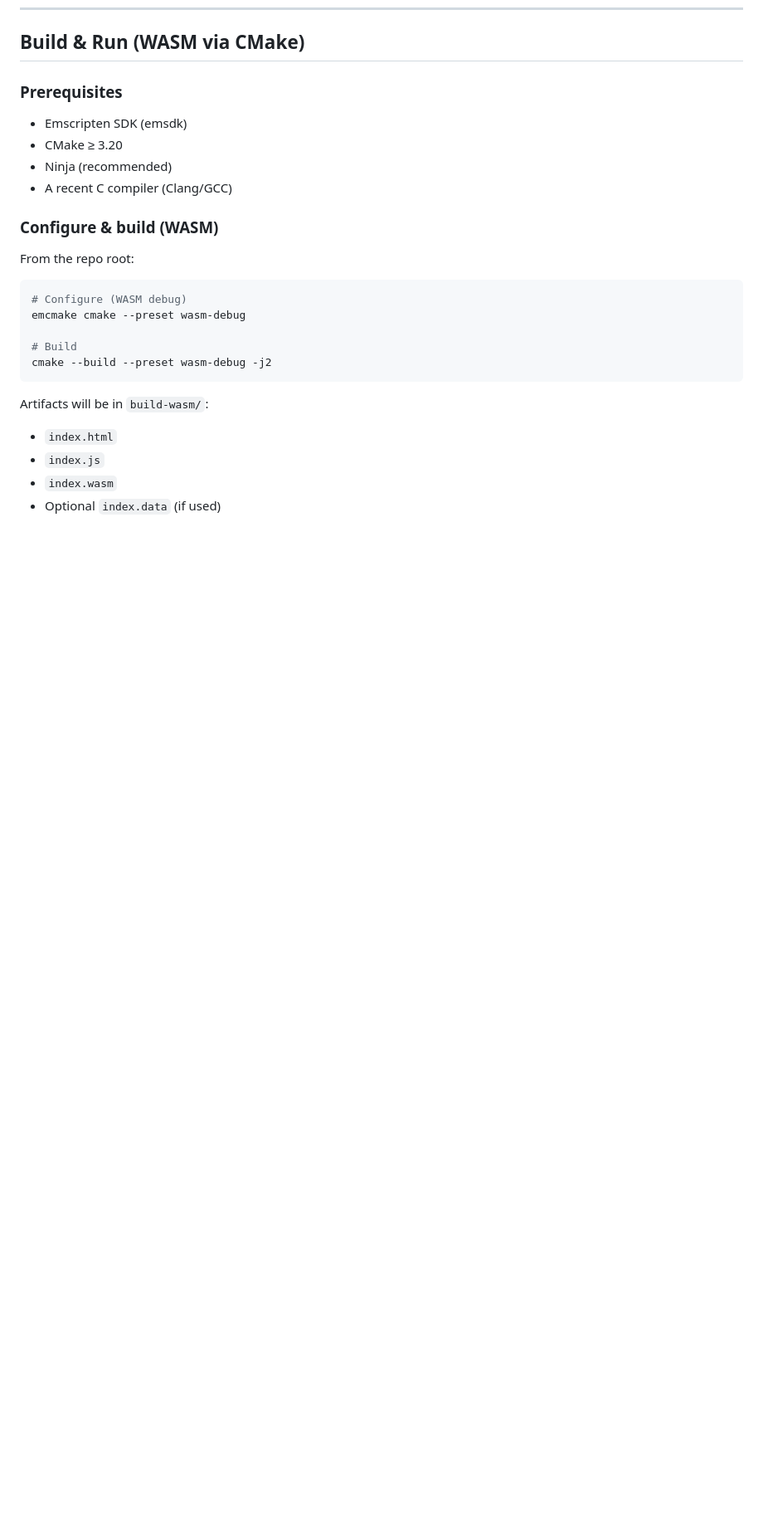
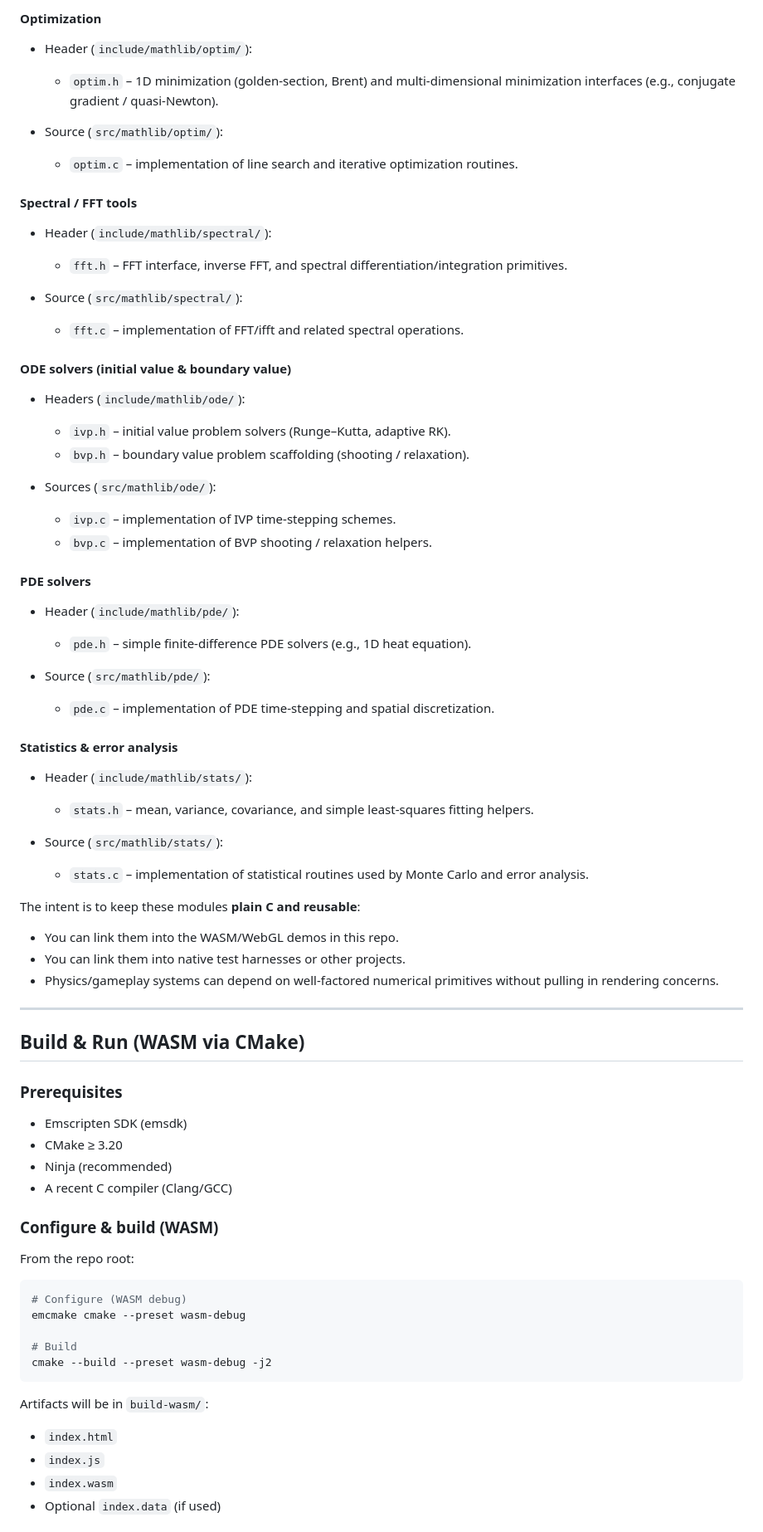
Before and after one commit to Notoriousjayy/WASM, a Markdown page: readme.md, the part around the change printed below. Shown: that part at 83% size. GitHub-like rendering; blank space fills up the shorter version.

```diff
--- a/readme.md
+++ b/readme.md
@@ -121,11 +187,61 @@ Implementation files (under `src/`):
+#### Optimization
+
+- Header (`include/mathlib/optim/`):
+  - `optim.h` – 1D minimization (golden-section, Brent) and multi-dimensional minimization interfaces (e.g., conjugate gradient / quasi-Newton).
+
+- Source (`src/mathlib/optim/`):
+  - `optim.c` – implementation of line search and iterative optimization routines.
+
+#### Spectral / FFT tools
+
+- Header (`include/mathlib/spectral/`):
+  - `fft.h` – FFT interface, inverse FFT, and spectral differentiation/integration primitives.
+
+- Source (`src/mathlib/spectral/`):
+  - `fft.c` – implementation of FFT/ifft and related spectral operations.
+
+#### ODE solvers (initial value & boundary value)
+
+- Headers (`include/mathlib/ode/`):
+  - `ivp.h` – initial value problem solvers (Runge–Kutta, adaptive RK).
+  - `bvp.h` – boundary value problem scaffolding (shooting / relaxation).
+
+- Sources (`src/mathlib/ode/`):
+  - `ivp.c` – implementation of IVP time-stepping schemes.
+  - `bvp.c` – implementation of BVP shooting / relaxation helpers.
+
+#### PDE solvers
+
+- Header (`include/mathlib/pde/`):
+  - `pde.h` – simple finite-difference PDE solvers (e.g., 1D heat equation).
+
+- Source (`src/mathlib/pde/`):
+  - `pde.c` – implementation of PDE time-stepping and spatial discretization.
+
+#### Statistics & error analysis
+
+- Header (`include/mathlib/stats/`):
+  - `stats.h` – mean, variance, covariance, and simple least-squares fitting helpers.
+
+- Source (`src/mathlib/stats/`):
+  - `stats.c` – implementation of statistical routines used by Monte Carlo and error analysis.
+
+The intent is to keep these modules **plain C and reusable**:
+
+- You can link them into the WASM/WebGL demos in this repo.
+- You can link them into native test harnesses or other projects.
+- Physics/gameplay systems can depend on well-factored numerical primitives without pulling in rendering concerns.
+
+---
+
 ## Build & Run (WASM via CMake)
 
 ### Prerequisites
 
-- Emscripten SDK (emsdk)
-- CMake ≥ 3.20
-- Ninja (recommended)
-- A recent C compiler (Clang/GCC)
+* Emscripten SDK (emsdk)
+* CMake ≥ 3.20
+* Ninja (recommended)
+* A recent C compiler (Clang/GCC)
 
 ### Configure & build (WASM)
 
```
Also changed, not shown: other parts of readme.md (+70 -2 lines).
